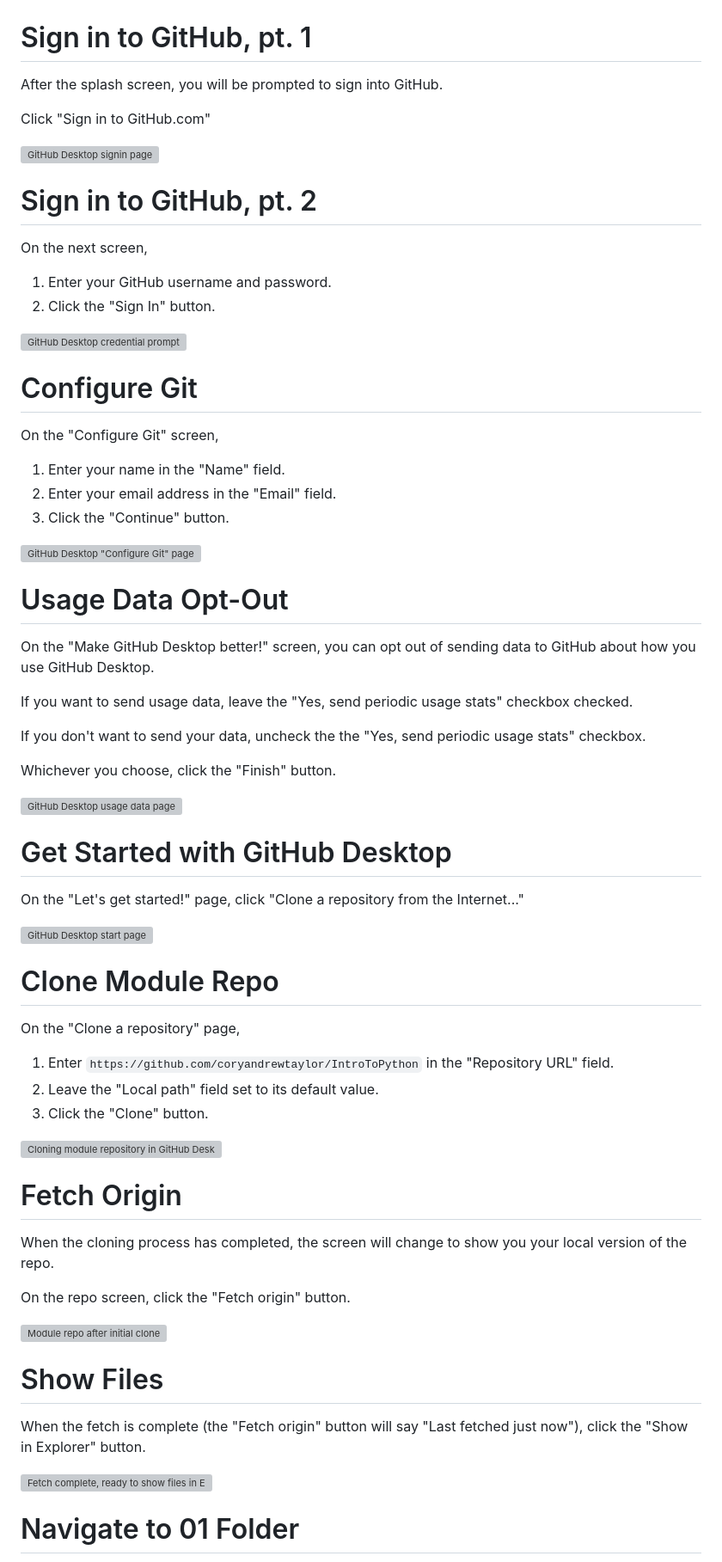
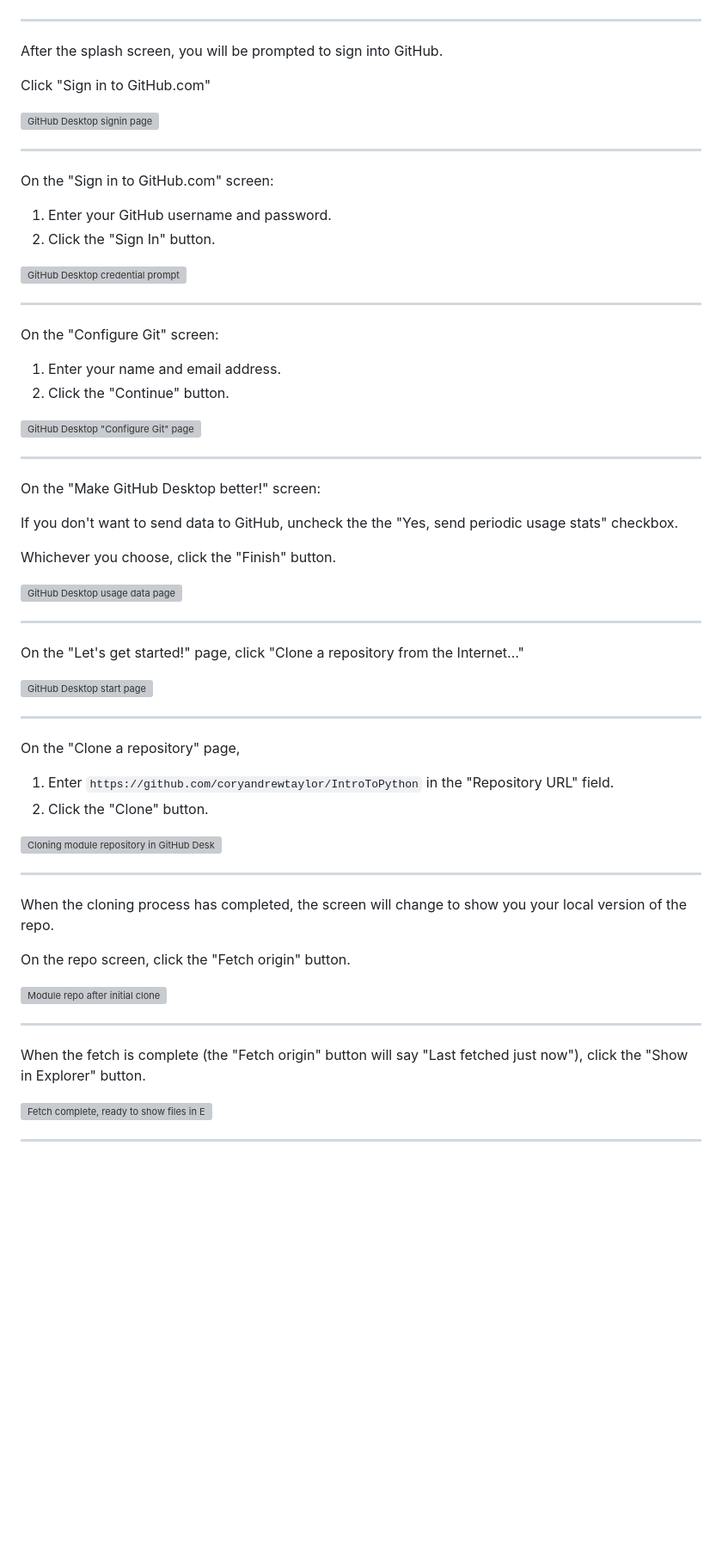
Before and after one commit to nicolerenene/IntroToPython, a Markdown page: 01_getting_set_up/04_install_github_desktop.md, the part around the change printed below. Shown: that part at 86% size. Drawn GitHub-style; blank space fills up the shorter version; grey boxes are pictures that could not be loaded.

```diff
--- a/01_getting_set_up/04_install_github_desktop.md
+++ b/01_getting_set_up/04_install_github_desktop.md
@@ -17,7 +20,7 @@ When you run the installer, a splash screen will pop up onscreen.
 
 ![GitHub Desktop installer splash screen](assets/img/github_desktop_02_installer_splash_screen.png)
 
-# Sign in to GitHub, pt. 1
+---
 
 After the splash screen, you will be prompted to sign into GitHub.
 
@@ -25,54 +28,50 @@ Click "Sign in to GitHub.com"
 
 ![GitHub Desktop signin page](assets/img/github_desktop_03_signin_page.png)
 
-# Sign in to GitHub, pt. 2
+---
 
-On the next screen,
+On the "Sign in to GitHub.com" screen:
 
 1. Enter your GitHub username and password.
 2. Click the "Sign In" button.
 
 ![GitHub Desktop credential prompt](assets/img/github_desktop_04_signin_page.png)
 
-# Configure Git
+---
 
-On the "Configure Git" screen,
+On the "Configure Git" screen:
 
-1. Enter your name in the "Name" field.
-2. Enter your email address in the "Email" field.
-3. Click the "Continue" button.
+1. Enter your name and email address.
+2. Click the "Continue" button.
 
 ![GitHub Desktop "Configure Git" page](assets/img/github_desktop_05_configuration.png)
 
-# Usage Data Opt-Out
+---
 
-On the "Make GitHub Desktop better!" screen, you can opt out of sending data to GitHub about how you use GitHub Desktop.
+On the "Make GitHub Desktop better!" screen:
 
-If you want to send usage data, leave the "Yes, send periodic usage stats" checkbox checked.
-
-If you don't want to send your data, uncheck the the "Yes, send periodic usage stats" checkbox.
+If you don't want to send data to GitHub, uncheck the the "Yes, send periodic usage stats" checkbox.
 
 Whichever you choose, click the "Finish" button.
 
 ![GitHub Desktop usage data page](assets/img/github_desktop_06_usage_data.png)
 
-# Get Started with GitHub Desktop
+---
 
 On the "Let's get started!" page, click "Clone a repository from the Internet..."
 
 ![GitHub Desktop start page](assets/img/github_desktop_07_lets_get_started.png)
 
-# Clone Module Repo
+---
 
 On the "Clone a repository" page,
 
 1. Enter `https://github.com/coryandrewtaylor/IntroToPython` in the "Repository URL" field.
-2. Leave the "Local path" field set to its default value.
-3. Click the "Clone" button.
+2. Click the "Clone" button.
 
 ![Cloning module repository in GitHub Desktop](assets/img/github_desktop_08_clone_repo.png)
 
-# Fetch Origin
+---
 
 When the cloning process has completed, the screen will change to show you your local version of the repo.
 
@@ -80,11 +79,11 @@ On the repo screen, click the "Fetch origin" button.
 
 ![Module repo after initial clone](assets/img/github_desktop_09_initial_clone.png)
 
-# Show Files
+---
 
 When the fetch is complete (the "Fetch origin" button will say "Last fetched just now"), click the "Show in Explorer" button.
 
 ![Fetch complete, ready to show files in Explorer](assets/img/github_desktop_10_after_fetch_origin.png)
 
-# Navigate to 01 Folder
+---
 
```
Also changed, not shown: other parts of 01_getting_set_up/04_install_github_desktop.md (+22 -5 lines), 01_getting_set_up/assets/img/github_desktop_12_install_vs_code_ext.png, 01_getting_set_up/assets/img/github_desktop_13_cmd_window.png.
